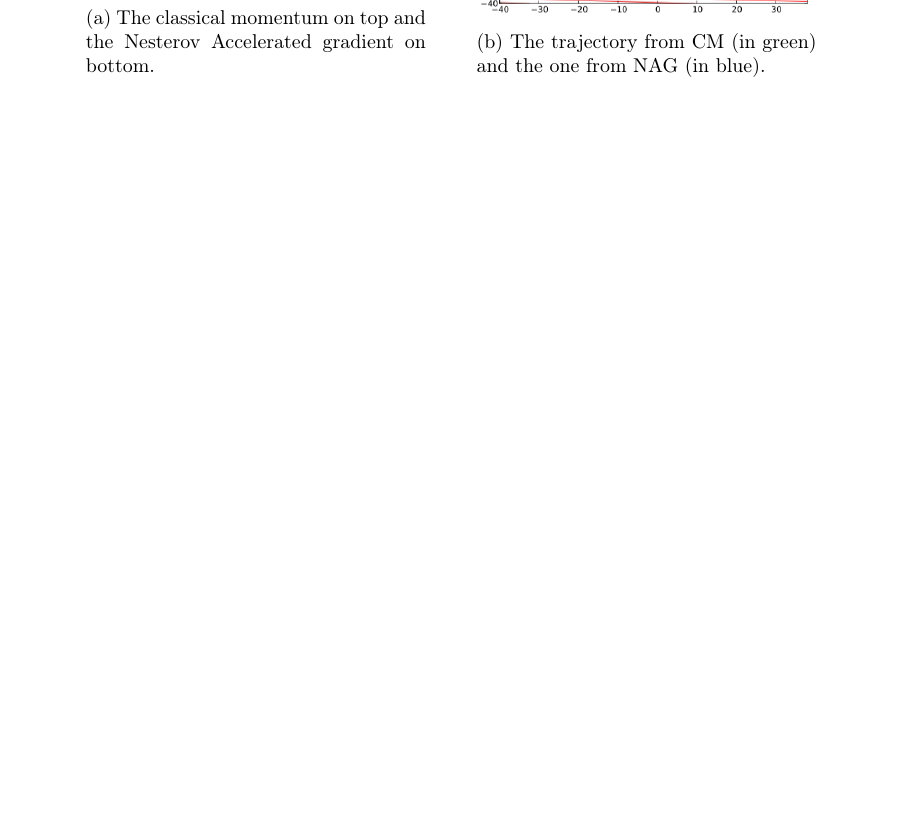
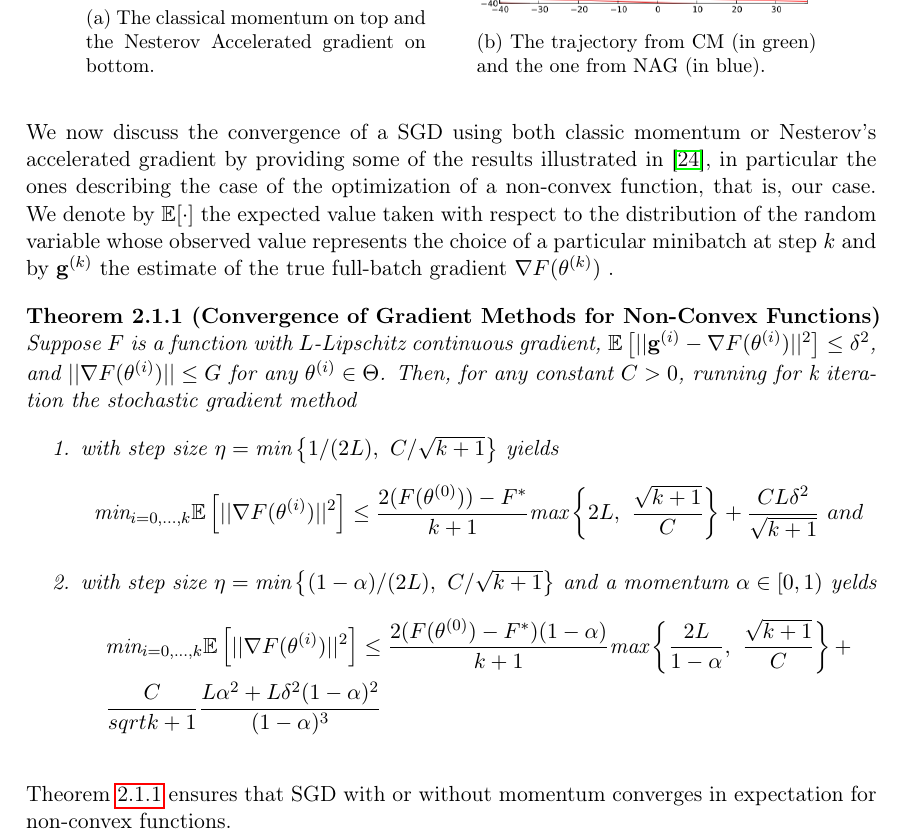
Before and after one commit to germz01/CMLDA, a LaTeX document (report/main.tex, which reads report/chapters/2/2.tex): part of page 12 of 36, cut so that both start at the same text, the shorter picture padded with empty space. Compiled offline with pdfLaTeX.

Commit message:
Updated chapter 2

```diff
--- a/report/chapters/2/2.tex
+++ b/report/chapters/2/2.tex
@@ -167,6 +167,42 @@
 			The update of the weights \textbf{W} follows the one described in Eq. \ref{update_momentum}.
 
 			The variant respect Eq. \ref{classical_momentum}, shown in Fig.\ref{fig:momentum}, is given by the fact that the gradient $\nabla\textit{L}$ is evaluated after the current velocity is applied: NAG first update the $\textbf{W}_k$, making a jump in the direction of the previous accumulated gradient, and then evaluate the gradient in that point and makes a correction. This procedure allows it to change velocity vector $\textbf{v}_{k}$ in a faster way.
+
+			We now discuss the convergence of a SGD using both classic momentum or Nesterov's accelerated
+			gradient by providing some of the results illustrated in \cite{unified_convergence}, in particular
+			the ones describing the case of the optimization of a non-convex function, that is, our case.
+			We denote by $\mathbb{E}[\cdot]$ the expected value taken with respect to the distribution of the
+			random variable whose observed value represents the choice of a particular minibatch at step $k$ and by
+			$\mathbf{g}^{(k)}$ the estimate of the true full-batch gradient $\nabla F(\theta^{(k)})$ .
+
+			\begin{theorem}[Convergence of Gradient Methods for Non-Convex Functions]
+				Suppose $F$ is a function with $L$-Lipschitz continuous gradient,
+				$\mathbb{E} \left [ || \mathbf{g}^{(i)} - \nabla F(\theta^{(i)}) ||^2 \right ] \le \delta^2$, and
+				$|| \nabla F(\theta^{(i)}) || \le G$ for any $\theta^{(i)} \in \Theta$. Then, for any constant
+				$C > 0$, running for k iteration the stochastic gradient method
+
+				\begin{enumerate}
+					\item with step size $\eta = \text{min} \left \{ 1\slash(2L),\ C\slash\sqrt{k + 1} \right \}$
+					yields
+					\begin{equation*}
+					    \text{min}_{i = 0, \ldots, k} \mathbb{E} \left [ || \nabla F(\theta^{(i)}) ||^2 \right ]
+					    \le \frac{2(F(\theta^{(0)})) - F^{*}}{k + 1} \text{max} \left\{ 2L,\
+					    \frac{\sqrt{k + 1}}{C} \right\} + \frac{CL\delta^2}{\sqrt{k + 1}} \ and
+					\end{equation*}
+					\item with step size $\eta = \text{min} \left \{ (1 - \alpha)\slash(2L),\
+					C\slash\sqrt{k + 1} \right \}$ and a momentum $\alpha \in [0, 1)$ yelds
+					\begin{align*}
+						&\text{min}_{i = 0, \ldots, k} \mathbb{E} \left [ || \nabla F(\theta^{(i)}) ||^2 \right ]
+						\le \frac{2(F(\theta^{(0)}) - F^{*})(1 - \alpha)}{k + 1}
+						\text{max} \left\{ \frac{2L}{1 - \alpha},\ \frac{\sqrt{k + 1}}{C} \right\} + \\
+						&\frac{C}{sqrt{k + 1}}\frac{L\alpha^2 + L\delta^2(1 - \alpha)^2}{(1 - \alpha)^3}
+					\end{align*}
+				\end{enumerate}
+				\label{theorem_1}
+			\end{theorem}
+
+			Theorem \ref{theorem_1} ensures that SGD with or without momentum converges in expectation for
+			non-convex functions.
 
 			It's worth to underline that, in case of batch mode and convex functions, Nesterov momentum brings the rate of convergence from $O(\frac{1}{k})$ (after k steps) to $O(\frac{1}{k^2})$\cite{10029946121}. % Nesterov, Y. (1983) A Method for Solving a Convex Programming Problem with Convergence Rate O(1/K2) . Soviet Mathematics Doklady, 27, 372-367.
 			\begin{figure}
--- a/report/main.tex
+++ b/report/main.tex
@@ -18,6 +18,7 @@
 \usepackage[noend]{algpseudocode}
 \usepackage[short]{optidef}
 \newtheorem{asu}{Assumption}
+\newtheorem{theorem}{Theorem}[section]
 \algnewcommand\algorithmicinput{\textbf{Input:}}
 \algnewcommand\algorithmicoutput{\textbf{Output:}}
 \algnewcommand\Input{\item[\algorithmicinput]}
```
Also changed, not shown: report/bibliography.bib (+8 -0 lines), report/main.pdf, report/main.tex (1 more changed lines).
